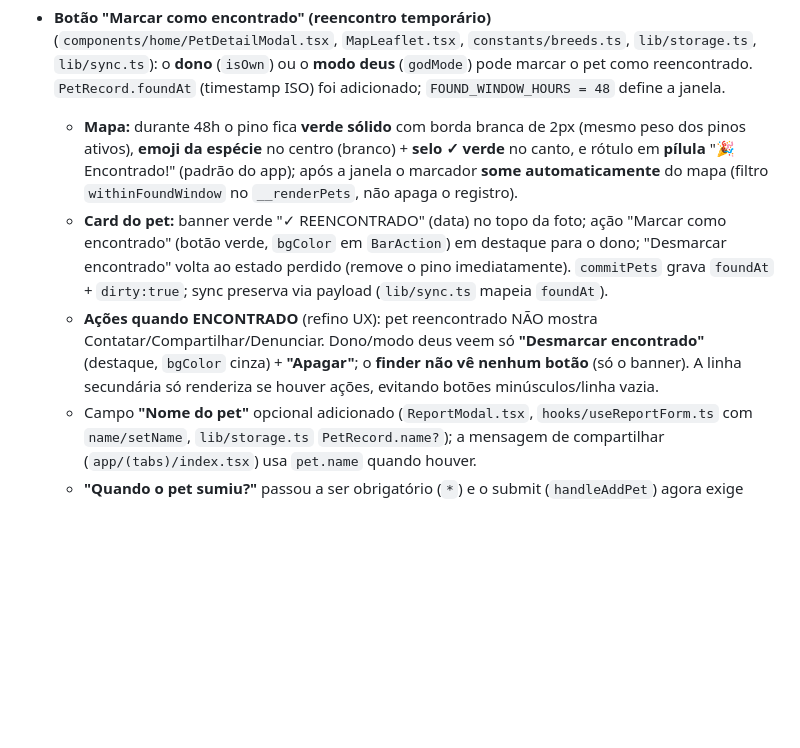
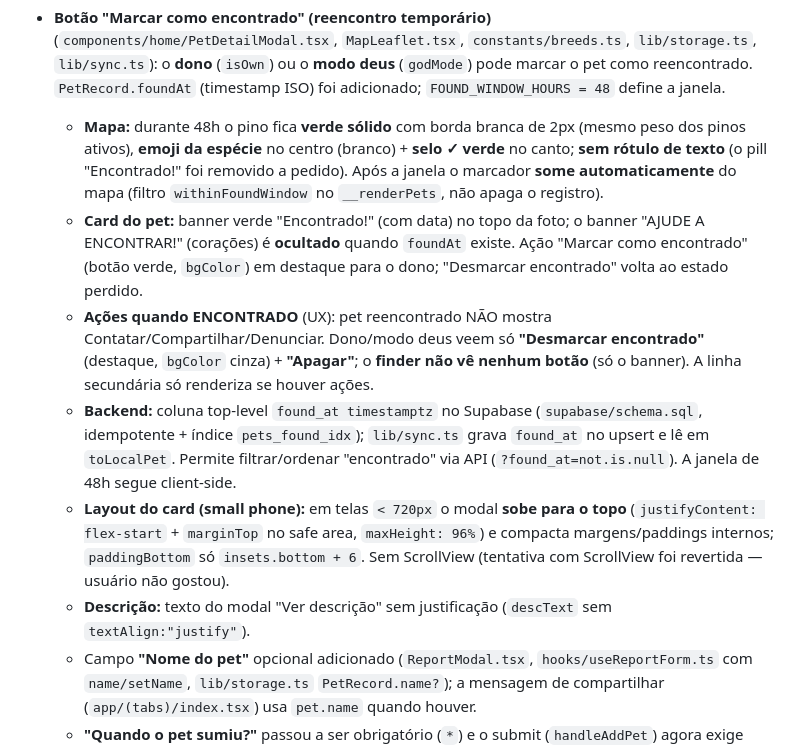
Before and after one commit to ifujaoapp/ifujao, a Markdown page: STATUS.md, the part around the change. Rendered like a GitHub page; blank space fills up the shorter version.

Commit message:
STATUS.md: atualiza estado do recurso Encontrado (pin, backend found_at, layout small phone, descricao)

```diff
--- a/STATUS.md
+++ b/STATUS.md
@@ -105,19 +105,29 @@ Você é um Desenvolvedor Senior React Native com vasta experiência na criaçã
   (timestamp ISO) foi adicionado; `FOUND_WINDOW_HOURS = 48` define a janela.
   - **Mapa:** durante 48h o pino fica **verde sólido** com borda branca de 2px
     (mesmo peso dos pinos ativos), **emoji da espécie** no centro (branco) + **selo
-    ✓ verde** no canto, e rótulo em **pílula** "🎉 Encontrado!" (padrão do app);
-    após a janela o marcador **some automaticamente** do mapa (filtro
+    ✓ verde** no canto; **sem rótulo de texto** (o pill "Encontrado!" foi removido
+    a pedido). Após a janela o marcador **some automaticamente** do mapa (filtro
     `withinFoundWindow` no `__renderPets`, não apaga o registro).
-  - **Card do pet:** banner verde "✓ REENCONTRADO" (data) no topo da foto; ação
-    "Marcar como encontrado" (botão verde, `bgColor` em `BarAction`) em destaque
-    para o dono; "Desmarcar encontrado" volta ao estado perdido (remove o pino
-    imediatamente). `commitPets` grava `foundAt` + `dirty:true`; sync preserva
-    via payload (`lib/sync.ts` mapeia `foundAt`).
-  - **Ações quando ENCONTRADO** (refino UX): pet reencontrado NÃO mostra
+  - **Card do pet:** banner verde "Encontrado!" (com data) no topo da foto; o
+    banner "AJUDE A ENCONTRAR!" (corações) é **ocultado** quando `foundAt` existe.
+    Ação "Marcar como encontrado" (botão verde, `bgColor`) em destaque para o
+    dono; "Desmarcar encontrado" volta ao estado perdido.
+  - **Ações quando ENCONTRADO** (UX): pet reencontrado NÃO mostra
     Contatar/Compartilhar/Denunciar. Dono/modo deus veem só **"Desmarcar
     encontrado"** (destaque, `bgColor` cinza) + **"Apagar"**; o **finder não vê
-    nenhum botão** (só o banner). A linha secundária só renderiza se houver
-    ações, evitando botões minúsculos/linha vazia.
+    nenhum botão** (só o banner). A linha secundária só renderiza se houver ações.
+  - **Backend:** coluna top-level `found_at timestamptz` no Supabase
+    (`supabase/schema.sql`, idempotente + índice `pets_found_idx`); `lib/sync.ts`
+    grava `found_at` no upsert e lê em `toLocalPet`. Permite filtrar/ordenar
+    "encontrado" via API (`?found_at=not.is.null`). A janela de 48h segue
+    client-side.
+  - **Layout do card (small phone):** em telas `< 720px` o modal **sobe para o
+    topo** (`justifyContent: flex-start` + `marginTop` no safe area, `maxHeight:
+    96%`) e compacta margens/paddings internos; `paddingBottom` só
+    `insets.bottom + 6`. Sem ScrollView (tentativa com ScrollView foi revertida
+    — usuário não gostou).
+  - **Descrição:** texto do modal "Ver descrição" sem justificação (`descText`
+    sem `textAlign:"justify"`).
   - Campo **"Nome do pet"** opcional adicionado (`ReportModal.tsx`,
     `hooks/useReportForm.ts` com `name/setName`, `lib/storage.ts`
     `PetRecord.name?`); a mensagem de compartilhar (`app/(tabs)/index.tsx`)
```
